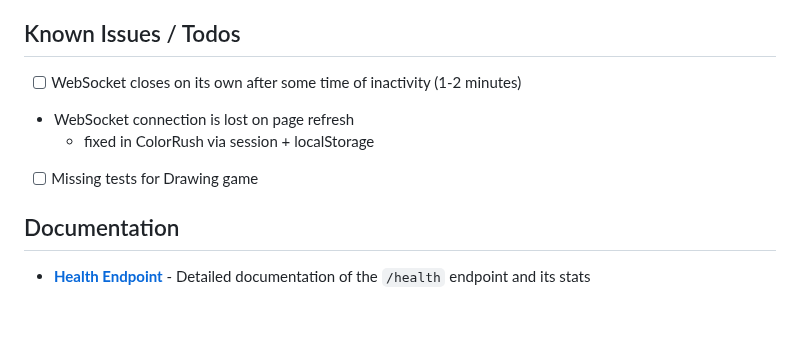
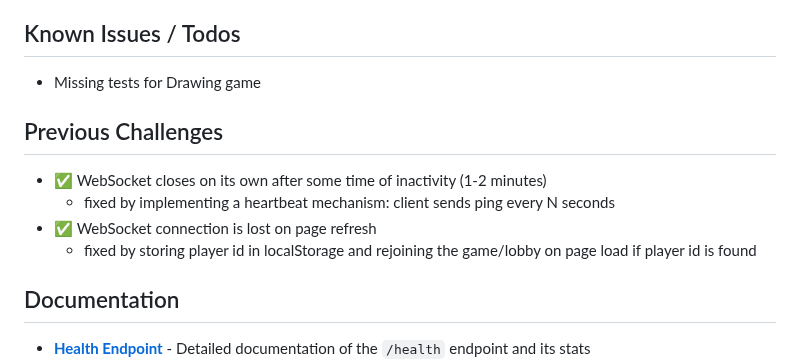
Before and after one commit to epic-64/cascade, a Markdown page: README.md, the part around the change. Rendered like a GitHub page; blank space fills up the shorter version.

Commit message:
update README to reflect WebSocket heartbeat implementation and player rejoin logic

```diff
--- a/README.md
+++ b/README.md
@@ -159,10 +159,13 @@ Monitoring:
 - ⏳ Health and Performance monitoring
 
 ## Known Issues / Todos
-- [ ] WebSocket closes on its own after some time of inactivity (1-2 minutes)
-- WebSocket connection is lost on page refresh
-  - fixed in ColorRush via session + localStorage
-- [ ] Missing tests for Drawing game
+- Missing tests for Drawing game
+
+## Previous Challenges
+- ✅ WebSocket closes on its own after some time of inactivity (1-2 minutes)
+  - fixed by implementing a heartbeat mechanism: client sends ping every N seconds
+- ✅ WebSocket connection is lost on page refresh
+  - fixed by storing player id in localStorage and rejoining the game/lobby on page load if player id is found
 
 ## Documentation
 
```
